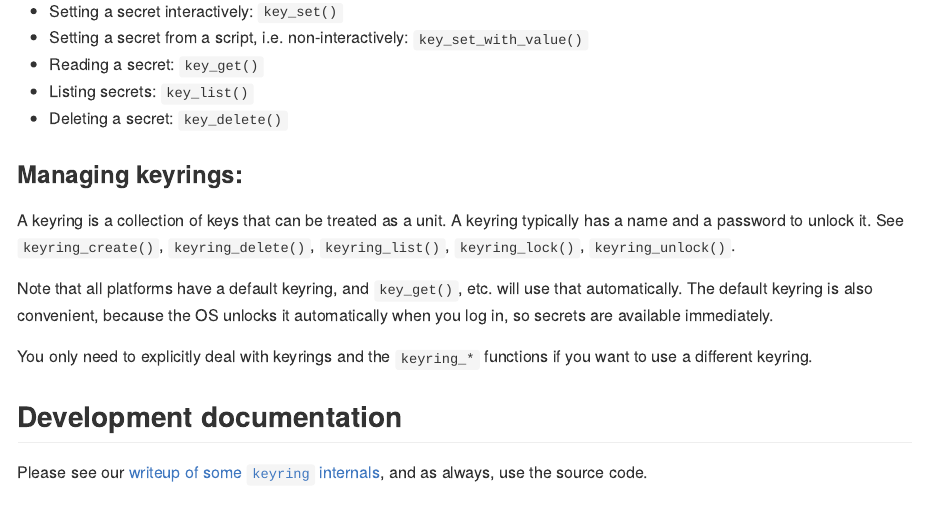
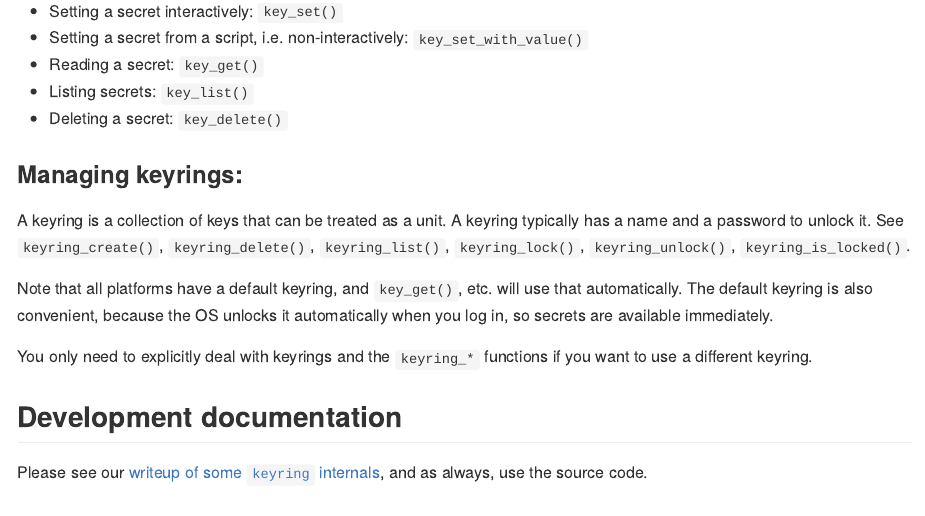
Before and after one commit to r-lib/keyring, an R Markdown document (README.Rmd): the page in a window 1100 px wide, from 1020 px down. The pictures show the output file README.md that the author committed with the source, drawn offline in the style of GitHub; badge pictures from the web are left out.

Commit message:
Add keyring_is_locked() to README

```diff
--- a/README.Rmd
+++ b/README.Rmd
@@ -72,7 +72,7 @@ once, and then read the key value in completely independent R sessions.
 A keyring is a collection of keys that can be treated as a unit.
 A keyring typically has a name and a password to unlock it.
 See `keyring_create()`, `keyring_delete()`, `keyring_list()`,
-`keyring_lock()`, `keyring_unlock()`.
+`keyring_lock()`, `keyring_unlock()`, `keyring_is_locked()`.
 
 Note that all platforms have a default keyring, and `key_get()`, etc.
 will use that automatically. The default keyring is also convenient,
```
Also changed, not shown: README.md.
